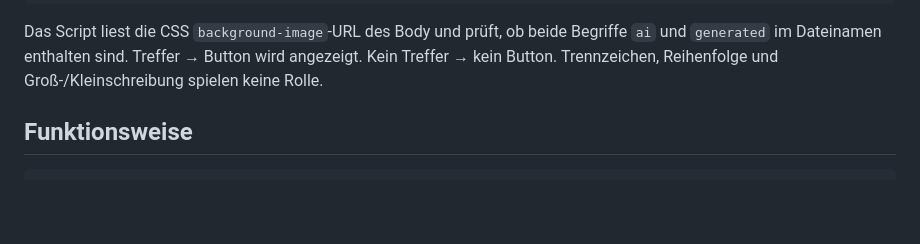
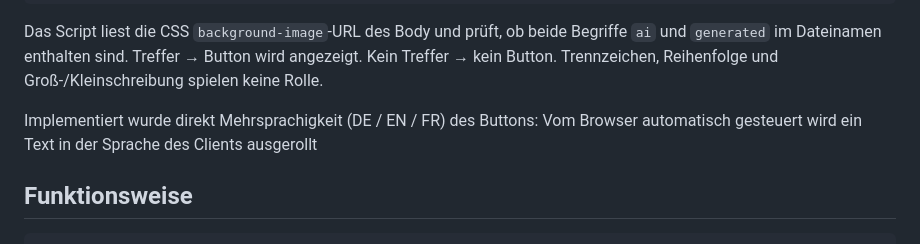
Before and after one commit to Rigel-Computer/eu-ai-act-background-image-disclosure, a Markdown page: README_DE.md, the part around the change. Drawn GitHub-style; blank space fills up the shorter version.

Commit message:
Mentioning Multilingual support in Readme.mds added

````diff
--- a/README_DE.md
+++ b/README_DE.md
@@ -24,6 +24,8 @@ background-landscape-AI-generated.webp
 ```
 
 Das Script liest die CSS `background-image`-URL des Body und prüft, ob beide Begriffe `ai` und `generated` im Dateinamen enthalten sind. Treffer → Button wird angezeigt. Kein Treffer → kein Button. Trennzeichen, Reihenfolge und Groß-/Kleinschreibung spielen keine Rolle.
+
+Implementiert wurde direkt Mehrsprachigkeit (DE / EN / FR) des Buttons: Vom Browser automatisch gesteuert wird ein Text in der Sprache des Clients ausgerollt
 
 ## Funktionsweise
 
````
Also changed, not shown: README.md (+2 -0 lines).
